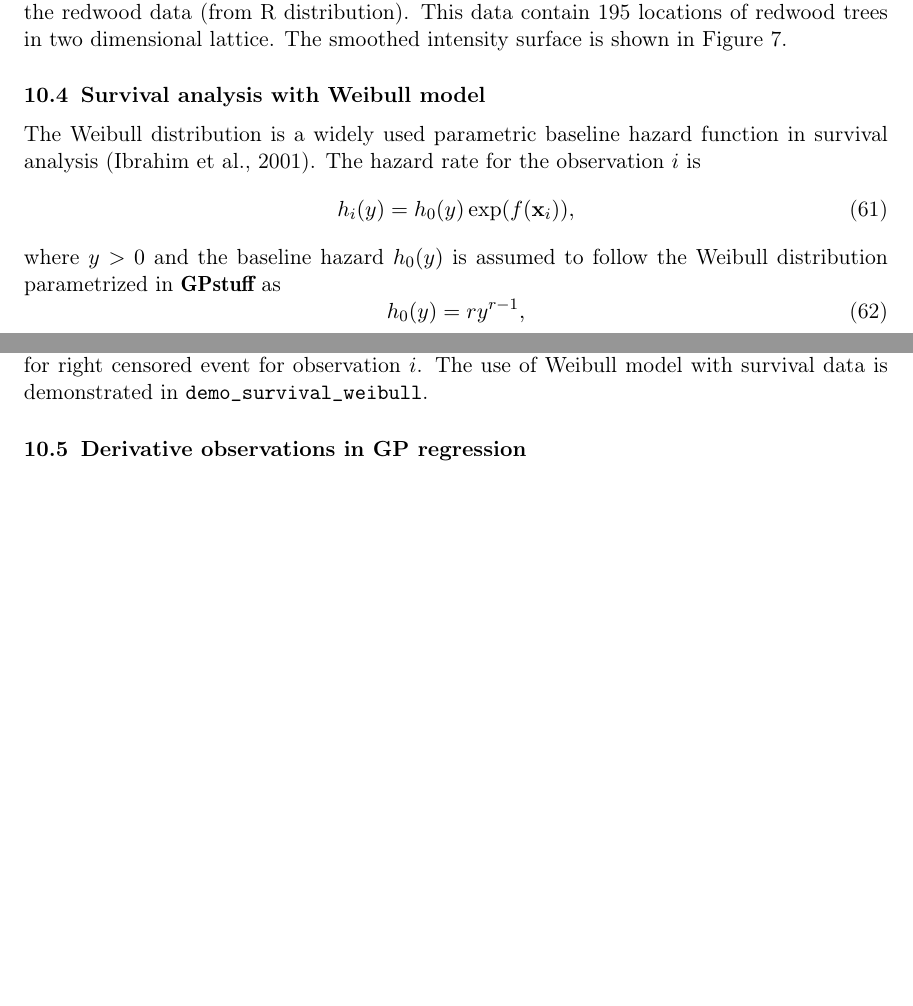
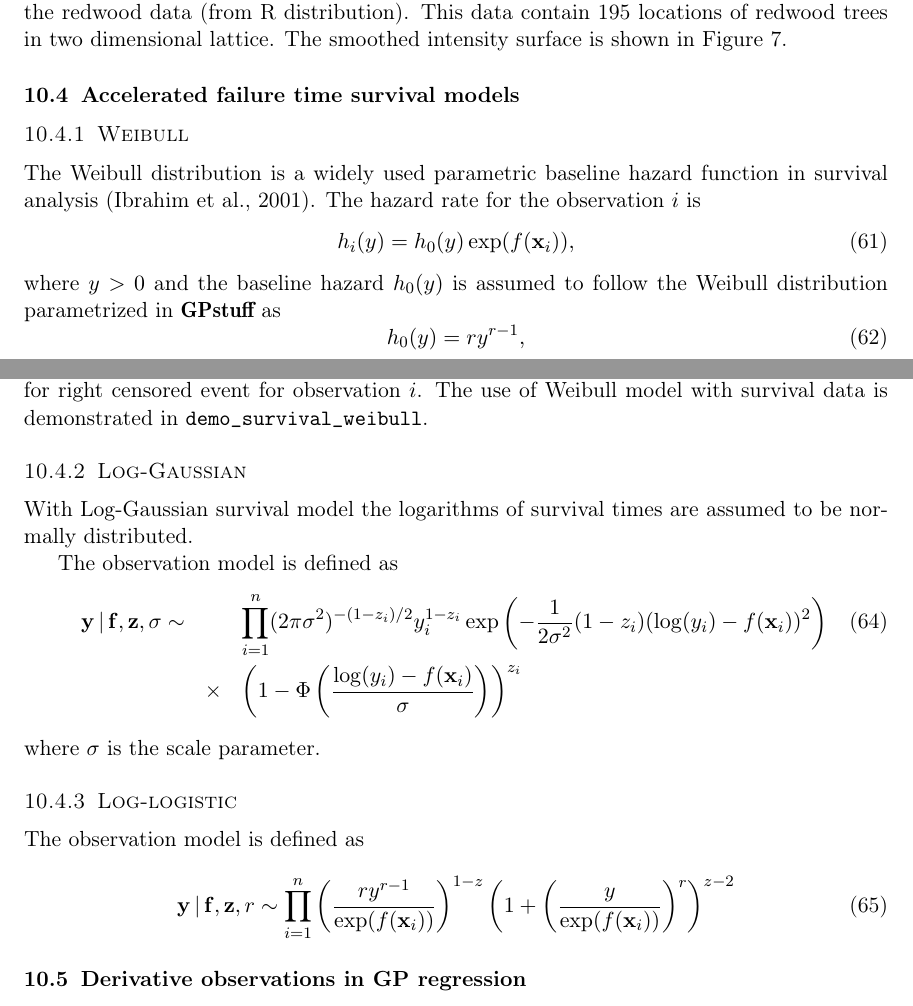
Before and after one commit to gpstuff-dev/gpstuff, a LaTeX paper (doc/manual.tex): two parts of pages 30 and 31 of 63, joined at a grey line, cut so that both start at the same text, the shorter picture padded with empty space. Compiled offline with pdfLaTeX; the source files are stored in an older character set and shown here as Unicode.

Commit message:
Added log-gaussian and log-logistic observation models, still need to write something

```diff
--- a/doc/manual.tex
+++ b/doc/manual.tex
@@ -2421,7 +2421,8 @@ shown in Figure \ref{fig_demo_lgcp}.
   \end{center}
 \end{figure}
 
-\subsection{Survival analysis with Weibull model}
+\subsection{Accelerated failure time survival models}
+\subsubsection{Weibull}
 \label{sec_weibull_demo}
 
 The Weibull distribution is a widely used parametric baseline hazard
@@ -2444,6 +2445,34 @@ where $\mathbf{z}$ is a vector of censoring indicators with $z_i = 0$ for
 uncensored event and $z_i = 1$ for right censored event for
 observation $i$. The use of Weibull model with survival data is
 demonstrated in \code{demo\_survival\_weibull}.
+
+\subsubsection{Log-Gaussian}
+With Log-Gaussian survival model the logarithms of survival times are assumed to be normally distributed.
+
+The observation model is defined as
+\begin{eqnarray}
+  \y |\f,\mathbf{z}, \sigma \sim && \prod_{i=1}^n (2\pi \sigma^2)^{-(1-z_i)/2}y_i^{1-z_i} \exp \left(-\frac{1}{2\sigma^2}(1-z_i)(\log (y_i) - f(\x_i))^2\right) \\ \nonumber
+  &\times & \left(1 - \Phi \left(\frac{\log(y_i) - f(\x_i)}{\sigma}\right)\right)^{z_i}
+\end{eqnarray}
+where $\sigma$ is the scale parameter.
+
+%      p(y|f, z) = || i=1 [ (2*pi*s^2)^(-(1-z_i)/2)*y_i^-(1-z_i)
+%                            *exp(-1/(2*s^2)*(1-z_i)*(log(y_i) - f_i)^2)
+%                            *(1-norm_cdf((log(y_i)-f_i)/s))^z_i ]
+\subsubsection{Log-logistic}
+
+The observation model is defined as
+
+\begin{equation}
+  \y |\f,\mathbf{z}, r  \sim \prod_{i=1}^n \left( \frac{ry^{r-1}}{\exp(f(\x_i))} \right)^{1-z} \left( 1 + \left(\frac{y}{\exp(f(\x_i))}\right)^r \right)^{z-2}
+\end{equation}
+
+%    The likelihood is defined as follows:
+%                  __ n
+%      p(y|f, z) = || i=1 [ (r/exp(f_i)*(y_i/exp(f_i))^(r-1)/
+%                               (1+(y_i/exp(f_i))^r))^(1-z_i)
+%                               *(1+(y_i/exp(f_i))^r)^(-z_i) ]
+%
 
 \subsection{Derivative observations in GP regression}
 
```
Also changed, not shown: doc/manual.tex (4 more changed lines).
